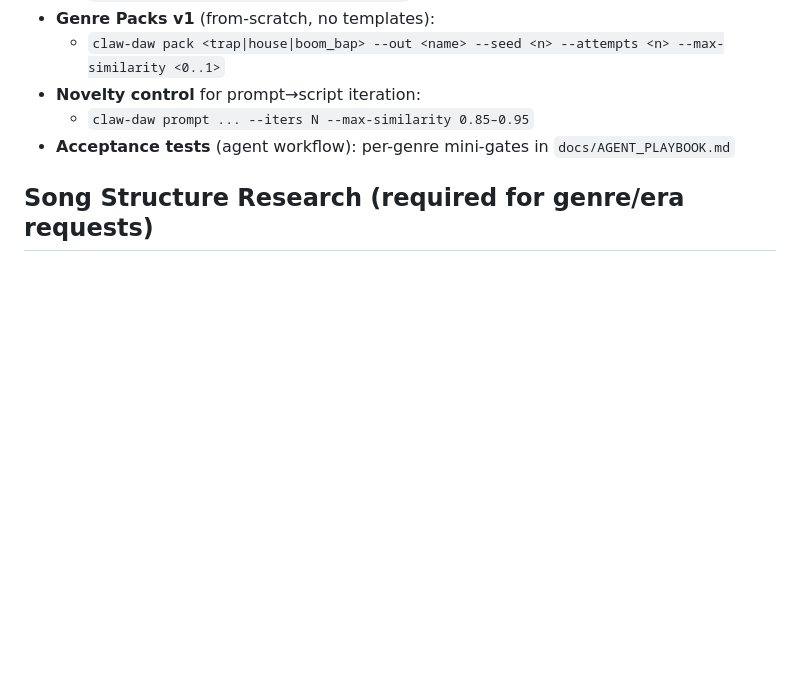
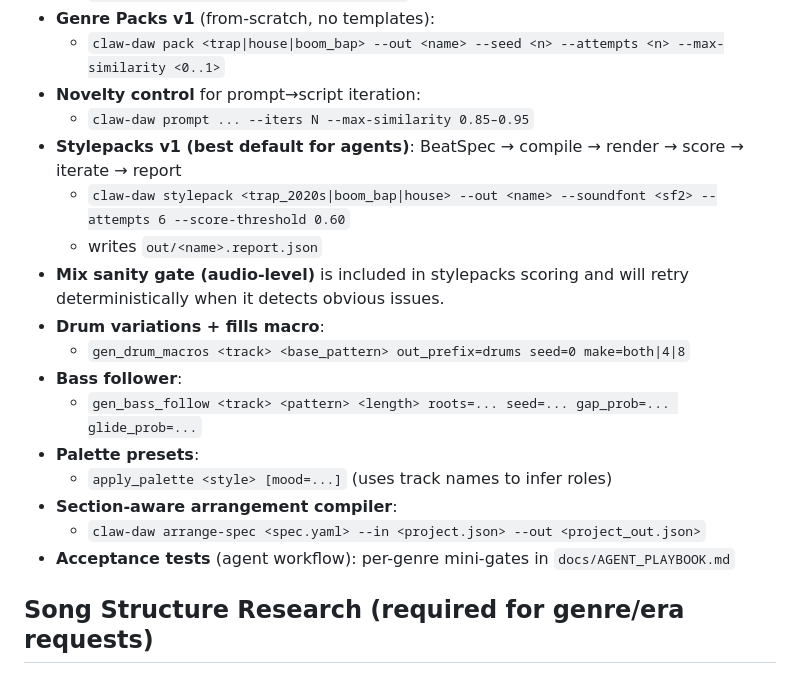
Before and after one commit to sdiaoune/claw-daw, a Markdown page: docs/skill.md, the part around one of its changes. Rendered like a GitHub page; blank space fills up the shorter version.

```diff
--- a/docs/skill.md
+++ b/docs/skill.md
@@ -73,6 +109,18 @@ When a user prompts an agent, the agent can use claw-daw for fast “one-shot”
   - `claw-daw pack <trap|house|boom_bap> --out <name> --seed <n> --attempts <n> --max-similarity <0..1>`
 - **Novelty control** for prompt→script iteration:
   - `claw-daw prompt ... --iters N --max-similarity 0.85–0.95`
+- **Stylepacks v1 (best default for agents)**: BeatSpec → compile → render → score → iterate → report
+  - `claw-daw stylepack <trap_2020s|boom_bap|house> --out <name> --soundfont <sf2> --attempts 6 --score-threshold 0.60`
+  - writes `out/<name>.report.json`
+- **Mix sanity gate (audio-level)** is included in stylepacks scoring and will retry deterministically when it detects obvious issues.
+- **Drum variations + fills macro**:
+  - `gen_drum_macros <track> <base_pattern> out_prefix=drums seed=0 make=both|4|8`
+- **Bass follower**:
+  - `gen_bass_follow <track> <pattern> <length> roots=... seed=... gap_prob=... glide_prob=...`
+- **Palette presets**:
+  - `apply_palette <style> [mood=...]` (uses track names to infer roles)
+- **Section-aware arrangement compiler**:
+  - `claw-daw arrange-spec <spec.yaml> --in <project.json> --out <project_out.json>`
 - **Acceptance tests** (agent workflow): per-genre mini-gates in `docs/AGENT_PLAYBOOK.md`
 
 ## Song Structure Research (required for genre/era requests)
```
Also changed, not shown: other parts of docs/skill.md (+36 -0 lines).
